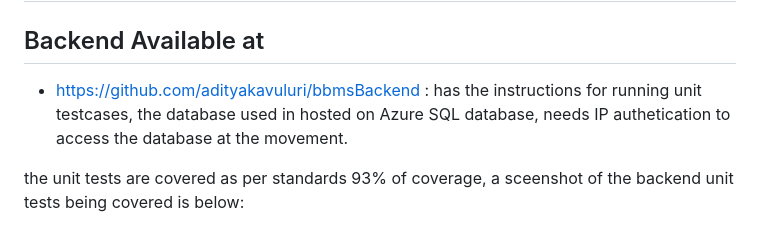
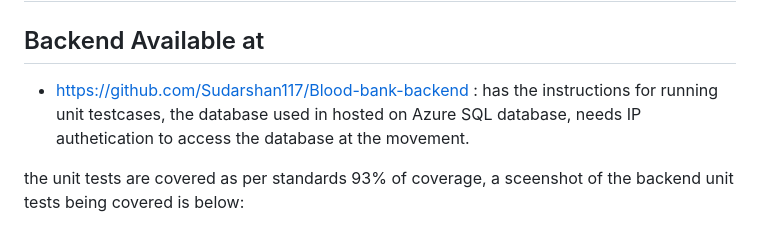
Before and after one commit to Sudarshan117/Blood-Bank-Management-System-Website, a Markdown page: README.md, the part around the change. GitHub-like rendering.

```diff
--- a/README.md
+++ b/README.md
@@ -1,6 +1,6 @@
 ## This is the front end on React js for BBMS - Blood Bank Management System
 ## Backend Available at
-- https://github.com/adityakavuluri/bbmsBackend : has the instructions for running unit testcases, the database used in hosted on Azure SQL database, needs IP authetication to access the database at the movement.
+- https://github.com/Sudarshan117/Blood-bank-backend : has the instructions for running unit testcases, the database used in hosted on Azure SQL database, needs IP authetication to access the database at the movement.
 
 the unit tests are covered as per standards 93% of coverage, a sceenshot of the backend unit tests being covered is below:
 
```
